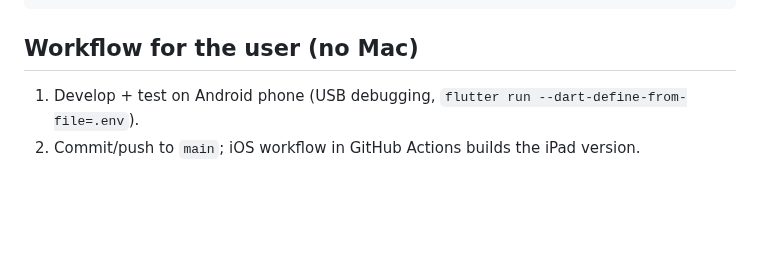
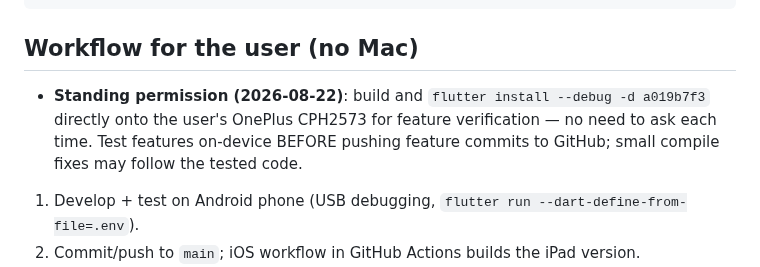
Before and after one commit to devxvoid/DreamPlayer, a Markdown page: AGENTS.md, the part around the change. GitHub-like rendering; blank space fills up the shorter version.

Commit message:
docs(AGENTS): standing permission for on-device installs to OnePlus

```diff
--- a/AGENTS.md
+++ b/AGENTS.md
@@ -662,6 +662,8 @@ test/
 
 ## Workflow for the user (no Mac)
 
+- **Standing permission (2026-08-22)**: build and `flutter install --debug -d a019b7f3` directly onto the user's OnePlus CPH2573 for feature verification — no need to ask each time. Test features on-device BEFORE pushing feature commits to GitHub; small compile fixes may follow the tested code.
+
 1. Develop + test on Android phone (USB debugging, `flutter run --dart-define-from-file=.env`).
 2. Commit/push to `main`; iOS workflow in GitHub Actions builds the iPad version.
 3. Later: configure code-signing secrets + TestFlight for installing on iPad Pro M2.
```
